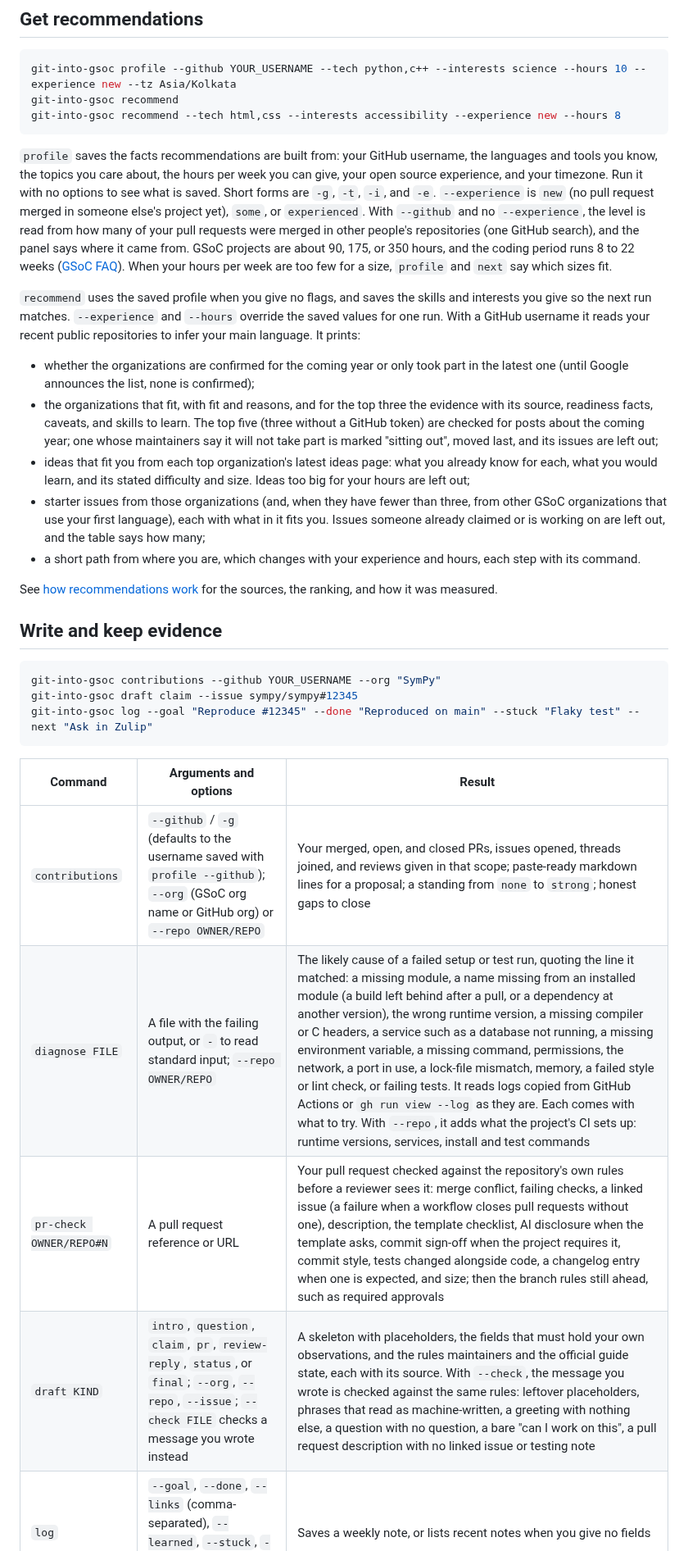
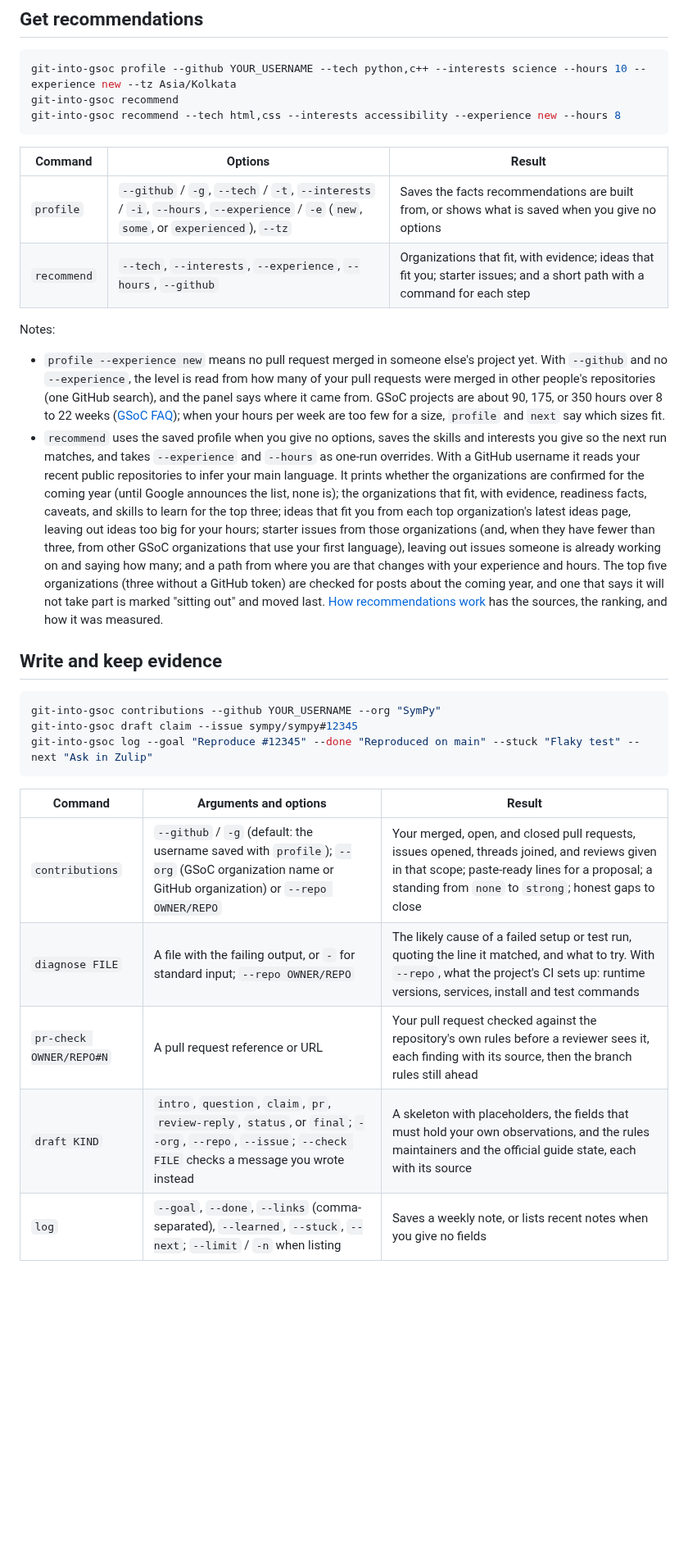
Before and after one commit to Golden007-prog/git-into-gsoc, a Markdown page: docs/cli.md, the part around one of its changes. Shown at 82% size. GitHub-like rendering; blank space fills up the shorter version.

````diff
--- a/docs/cli.md
+++ b/docs/cli.md
@@ -105,17 +126,15 @@ git-into-gsoc recommend
 git-into-gsoc recommend --tech html,css --interests accessibility --experience new --hours 8
 ```
 
-`profile` saves the facts recommendations are built from: your GitHub username, the languages and tools you know, the topics you care about, the hours per week you can give, your open source experience, and your timezone. Run it with no options to see what is saved. Short forms are `-g`, `-t`, `-i`, and `-e`. `--experience` is `new` (no pull request merged in someone else's project yet), `some`, or `experienced`. With `--github` and no `--experience`, the level is read from how many of your pull requests were merged in other people's repositories (one GitHub search), and the panel says where it came from. GSoC projects are about 90, 175, or 350 hours, and the coding period runs 8 to 22 weeks ([GSoC FAQ](https://developers.google.com/open-source/gsoc/faq)). When your hours per week are too few for a size, `profile` and `next` say which sizes fit.
+| Command | Options | Result |
+|---|---|---|
+| `profile` | `--github` / `-g`, `--tech` / `-t`, `--interests` / `-i`, `--hours`, `--experience` / `-e` (`new`, `some`, or `experienced`), `--tz` | Saves the facts recommendations are built from, or shows what is saved when you give no options |
+| `recommend` | `--tech`, `--interests`, `--experience`, `--hours`, `--github` | Organizations that fit, with evidence; ideas that fit you; starter issues; and a short path with a command for each step |
 
-`recommend` uses the saved profile when you give no flags, and saves the skills and interests you give so the next run matches. `--experience` and `--hours` override the saved values for one run. With a GitHub username it reads your recent public repositories to infer your main language. It prints:
+Notes:
 
-- whether the organizations are confirmed for the coming year or only took part in the latest one (until Google announces the list, none is confirmed);
-- the organizations that fit, with fit and reasons, and for the top three the evidence with its source, readiness facts, caveats, and skills to learn. The top five (three without a GitHub token) are checked for posts about the coming year; one whose maintainers say it will not take part is marked "sitting out", moved last, and its issues are left out;
-- ideas that fit you from each top organization's latest ideas page: what you already know for each, what you would learn, and its stated difficulty and size. Ideas too big for your hours are left out;
-- starter issues from those organizations (and, when they have fewer than three, from other GSoC organizations that use your first language), each with what in it fits you. Issues someone already claimed or is working on are left out, and the table says how many;
-- a short path from where you are, which changes with your experience and hours, each step with its command.
-
-See [how recommendations work](recommendations.md) for the sources, the ranking, and how it was measured.
+- `profile --experience new` means no pull request merged in someone else's project yet. With `--github` and no `--experience`, the level is read from how many of your pull requests were merged in other people's repositories (one GitHub search), and the panel says where it came from. GSoC projects are about 90, 175, or 350 hours over 8 to 22 weeks ([GSoC FAQ](https://developers.google.com/open-source/gsoc/faq)); when your hours per week are too few for a size, `profile` and `next` say which sizes fit.
+- `recommend` uses the saved profile when you give no options, saves the skills and interests you give so the next run matches, and takes `--experience` and `--hours` as one-run overrides. With a GitHub username it reads your recent public repositories to infer your main language. It prints whether the organizations are confirmed for the coming year (until Google announces the list, none is); the organizations that fit, with evidence, readiness facts, caveats, and skills to learn for the top three; ideas that fit you from each top organization's latest ideas page, leaving out ideas too big for your hours; starter issues from those organizations (and, when they have fewer than three, from other GSoC organizations that use your first language), leaving out issues someone is already working on and saying how many; and a path from where you are that changes with your experience and hours. The top five organizations (three without a GitHub token) are checked for posts about the coming year, and one that says it will not take part is marked "sitting out" and moved last. [How recommendations work](recommendations.md) has the sources, the ranking, and how it was measured.
 
 ## Write and keep evidence
 
@@ -127,9 +146,9 @@ git-into-gsoc log --goal "Reproduce #12345" --done "Reproduced on main" --stuck
 
 | Command | Arguments and options | Result |
 |---|---|---|
-| `contributions` | `--github` / `-g` (defaults to the username saved with `profile --github`); `--org` (GSoC org name or GitHub org) or `--repo OWNER/REPO` | Your merged, open, and closed PRs, issues opened, threads joined, and reviews given in that scope; paste-ready markdown lines for a proposal; a standing from `none` to `strong`; honest gaps to close |
-| `diagnose FILE` | A file with the failing output, or `-` to read standard input; `--repo OWNER/REPO` | The likely cause of a failed setup or test run, quoting the line it matched: a missing module, a name missing from an installed module (a build left behind after a pull, or a dependency at another version), the wrong runtime version, a missing compiler or C headers, a service such as a database not running, a missing environment variable, a missing command, permissions, the network, a port in use, a lock-file mismatch, memory, a failed style or lint check, or failing tests. It reads logs copied from GitHub Actions or `gh run view --log` as they are. Each comes with what to try. With `--repo`, it adds what the project's CI sets up: runtime versions, services, install and test commands |
-| `pr-check OWNER/REPO#N` | A pull request reference or URL | Your pull request checked against the repository's own rules before a reviewer sees it: merge conflict, failing checks, a linked issue (a failure when a workflow closes pull requests without one), description, the template checklist, AI disclosure when the template asks, commit sign-off when the project requires it, commit style, tests changed alongside code, a changelog entry when one is expected, and size; then the branch rules still ahead, such as required approvals |
-| `draft KIND` | `intro`, `question`, `claim`, `pr`, `review-reply`, `status`, or `final`; `--org`, `--repo`, `--issue`; `--check FILE` checks a message you wrote instead | A skeleton with placeholders, the fields that must hold your own observations, and the rules maintainers and the official guide state, each with its source. With `--check`, the message you wrote is checked against the same rules: leftover placeholders, phrases that read as machine-written, a greeting with nothing else, a question with no question, a bare "can I work on this", a pull request description with no linked issue or testing note |
+| `contributions` | `--github` / `-g` (default: the username saved with `profile`); `--org` (GSoC organization name or GitHub organization) or `--repo OWNER/REPO` | Your merged, open, and closed pull requests, issues opened, threads joined, and reviews given in that scope; paste-ready lines for a proposal; a standing from `none` to `strong`; honest gaps to close |
+| `diagnose FILE` | A file with the failing output, or `-` for standard input; `--repo OWNER/REPO` | The likely cause of a failed setup or test run, quoting the line it matched, and what to try. With `--repo`, what the project's CI sets up: runtime versions, services, install and test commands |
+| `pr-check OWNER/REPO#N` | A pull request reference or URL | Your pull request checked against the repository's own rules before a reviewer sees it, each finding with its source, then the branch rules still ahead |
+| `draft KIND` | `intro`, `question`, `claim`, `pr`, `review-reply`, `status`, or `final`; `--org`, `--repo`, `--issue`; `--check FILE` checks a message you wrote instead | A skeleton with placeholders, the fields that must hold your own observations, and the rules maintainers and the official guide state, each with its source |
 | `log` | `--goal`, `--done`, `--links` (comma-separated), `--learned`, `--stuck`, `--next`; `--limit` / `-n` when listing | Saves a weekly note, or lists recent notes when you give no fields |
 
````
Also changed, not shown: other parts of docs/cli.md (+81 -54 lines), docs/mcp.md (+7 -3 lines).
